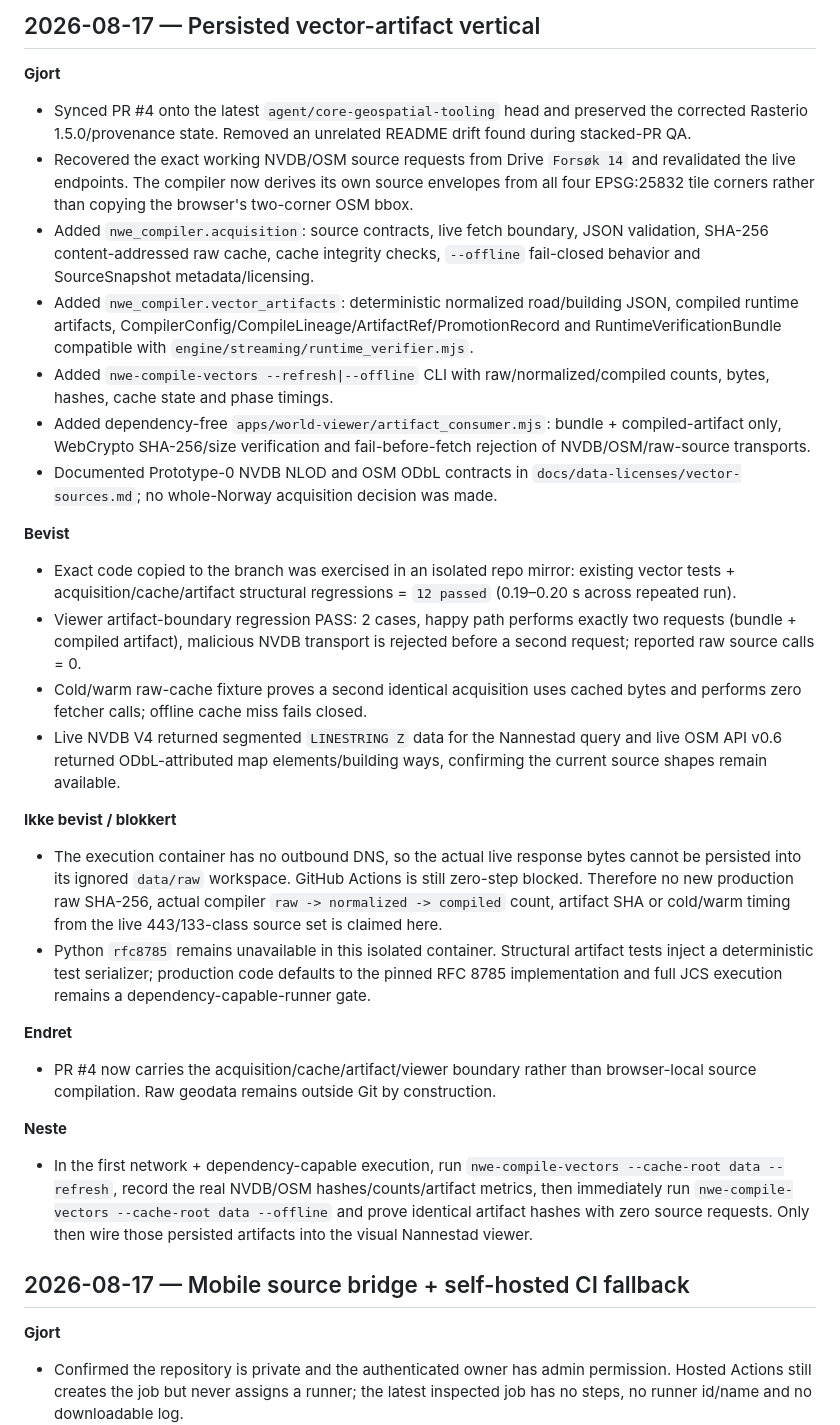
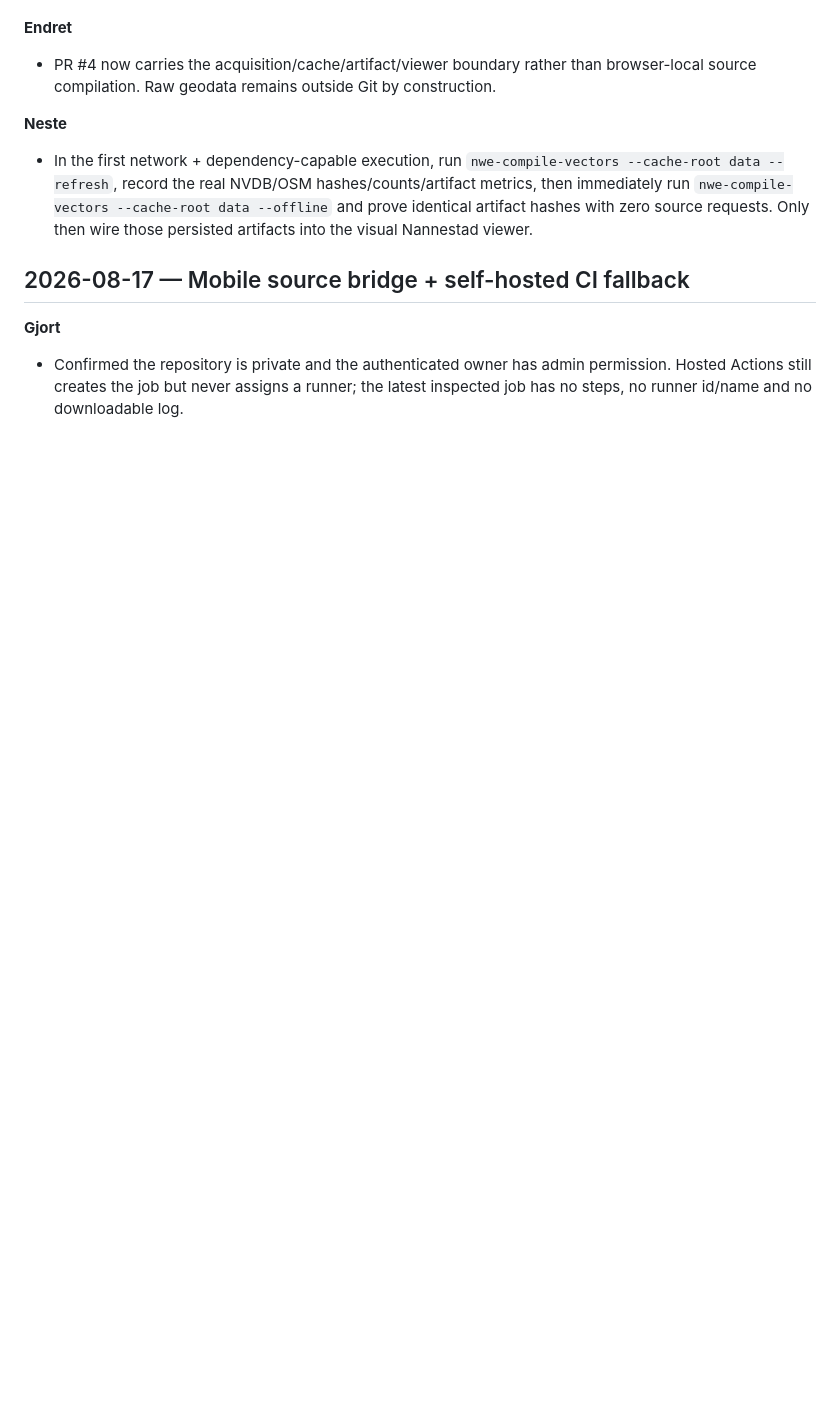
Before and after one commit to B4kke/Norge-World-Engine, a Markdown page: docs/05-worklog.md, the part around one of its changes. Drawn GitHub-style; blank space fills up the shorter version.

```diff
--- a/docs/05-worklog.md
+++ b/docs/05-worklog.md
@@ -81,23 +53,3 @@ Append concise implementation handoffs here. Historical detailed agent logs rema
-## 2026-08-17 — Persisted vector-artifact vertical
-
-**Gjort**
-- Synced PR #4 onto the latest `agent/core-geospatial-tooling` head and preserved the corrected Rasterio 1.5.0/provenance state. Removed an unrelated README drift found during stacked-PR QA.
-- Recovered the exact working NVDB/OSM source requests from Drive `Forsøk 14` and revalidated the live endpoints. The compiler now derives its own source envelopes from all four EPSG:25832 tile corners rather than copying the browser's two-corner OSM bbox.
-- Added `nwe_compiler.acquisition`: source contracts, live fetch boundary, JSON validation, SHA-256 content-addressed raw cache, cache integrity checks, `--offline` fail-closed behavior and SourceSnapshot metadata/licensing.
-- Added `nwe_compiler.vector_artifacts`: deterministic normalized road/building JSON, compiled runtime artifacts, CompilerConfig/CompileLineage/ArtifactRef/PromotionRecord and RuntimeVerificationBundle compatible with `engine/streaming/runtime_verifier.mjs`.
-- Added `nwe-compile-vectors --refresh|--offline` CLI with raw/normalized/compiled counts, bytes, hashes, cache state and phase timings.
-- Added dependency-free `apps/world-viewer/artifact_consumer.mjs`: bundle + compiled-artifact only, WebCrypto SHA-256/size verification and fail-before-fetch rejection of NVDB/OSM/raw-source transports.
-- Documented Prototype-0 NVDB NLOD and OSM ODbL contracts in `docs/data-licenses/vector-sources.md`; no whole-Norway acquisition decision was made.
-
-**Bevist**
-- Exact code copied to the branch was exercised in an isolated repo mirror: existing vector tests + acquisition/cache/artifact structural regressions = `12 passed` (0.19–0.20 s across repeated run).
-- Viewer artifact-boundary regression PASS: 2 cases, happy path performs exactly two requests (bundle + compiled artifact), malicious NVDB transport is rejected before a second request; reported raw source calls = 0.
-- Cold/warm raw-cache fixture proves a second identical acquisition uses cached bytes and performs zero fetcher calls; offline cache miss fails closed.
-- Live NVDB V4 returned segmented `LINESTRING Z` data for the Nannestad query and live OSM API v0.6 returned ODbL-attributed map elements/building ways, confirming the current source shapes remain available.
-
-**Ikke bevist / blokkert**
-- The execution container has no outbound DNS, so the actual live response bytes cannot be persisted into its ignored `data/raw` workspace. GitHub Actions is still zero-step blocked. Therefore no new production raw SHA-256, actual compiler `raw -> normalized -> compiled` count, artifact SHA or cold/warm timing from the live 443/133-class source set is claimed here.
-- Python `rfc8785` remains unavailable in this isolated container. Structural artifact tests inject a deterministic test serializer; production code defaults to the pinned RFC 8785 implementation and full JCS execution remains a dependency-capable-runner gate.
 
 **Endret**
 - PR #4 now carries the acquisition/cache/artifact/viewer boundary rather than browser-local source compilation. Raw geodata remains outside Git by construction.
```
Also changed, not shown: other parts of docs/05-worklog.md (+21 -29 lines).
